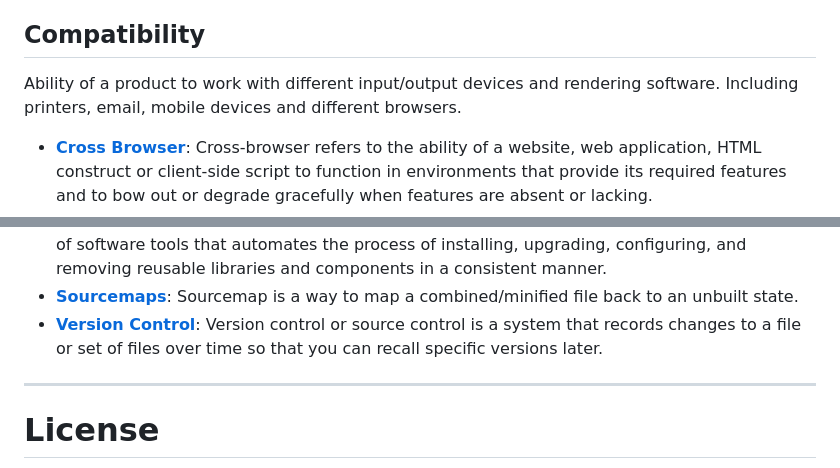
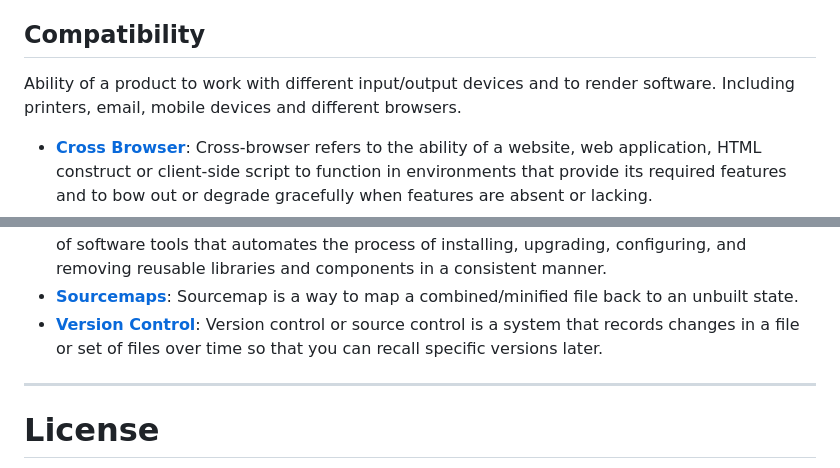
Before and after one commit to dypsilon/frontend-dev-bookmarks, a Markdown page: README.md, 2 parts joined by grey strips. GitHub-like rendering.

```diff
--- a/README.md
+++ b/README.md
@@ -34,7 +34,7 @@ High level structure of the frontend code and the discipline of creating such st
 
 ## Compatibility
 
-Ability of a product to work with different input/output devices and rendering software. Including printers, email, mobile devices and different browsers.
+Ability of a product to work with different input/output devices and to render software. Including printers, email, mobile devices and different browsers.
 
 + **[Cross Browser](compatibility/cross-browser.md)**: Cross-browser refers to the ability of a website, web application, HTML construct or client-side script to function in environments that provide its required features and to bow out or degrade gracefully when features are absent or lacking.
 + **[E-Mail](compatibility/e-mail.md)**: Preparing HTML based electronic mail.
@@ -102,7 +102,7 @@ Task automation and asset delivery.
 + **[JavaScript Tools](workflow/javascript-tools.md)**: Tools for static analysis, pre and post processing of JavaScript files.
 + **[Package Management](workflow/package-management.md)**: A package manager or package management system is a collection of software tools that automates the process of installing, upgrading, configuring, and removing reusable libraries and components in a consistent manner.
 + **[Sourcemaps](workflow/sourcemaps.md)**: Sourcemap is a way to map a combined/minified file back to an unbuilt state.
-+ **[Version Control](workflow/version-control.md)**: Version control or source control is a system that records changes to a file or set of files over time so that you can recall specific versions later.
++ **[Version Control](workflow/version-control.md)**: Version control or source control is a system that records changes in a file or set of files over time so that you can recall specific versions later.
 
 
 ------------------
```
